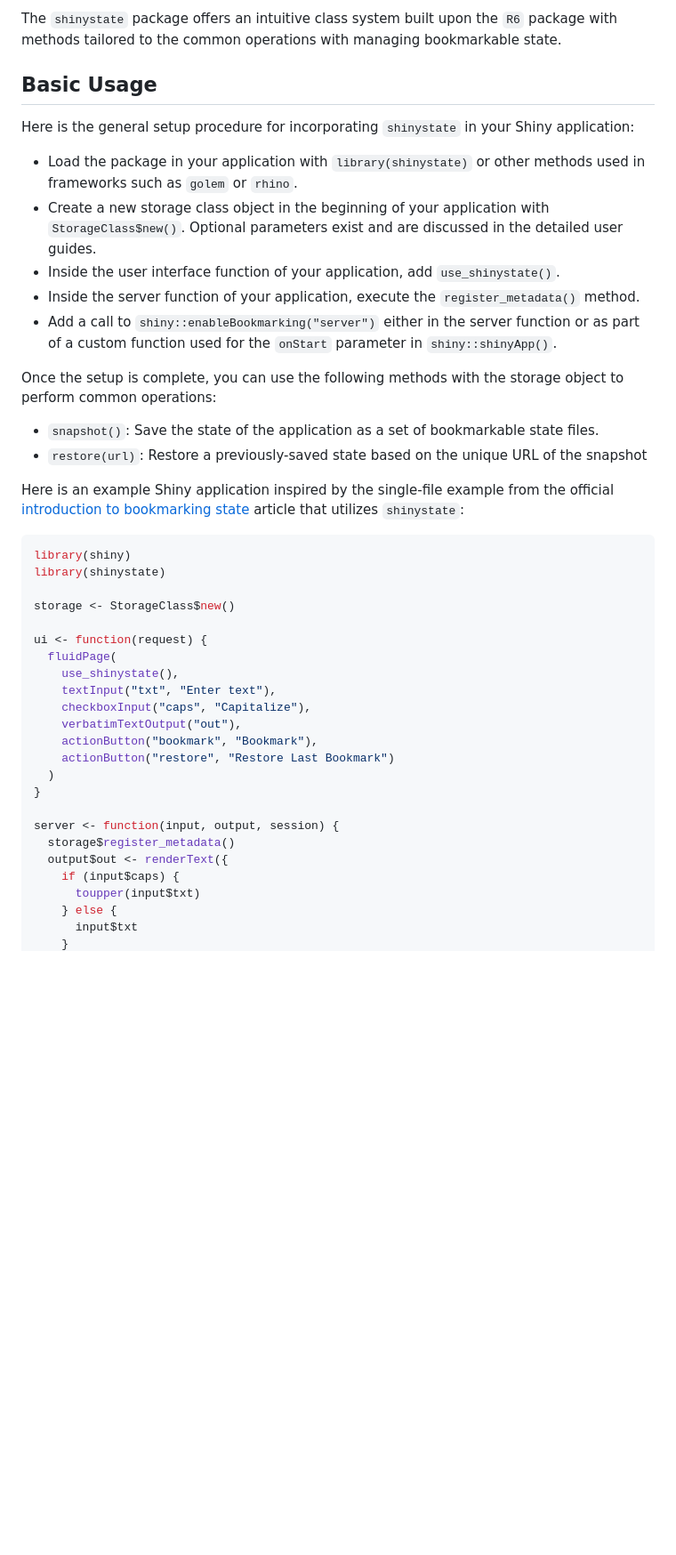
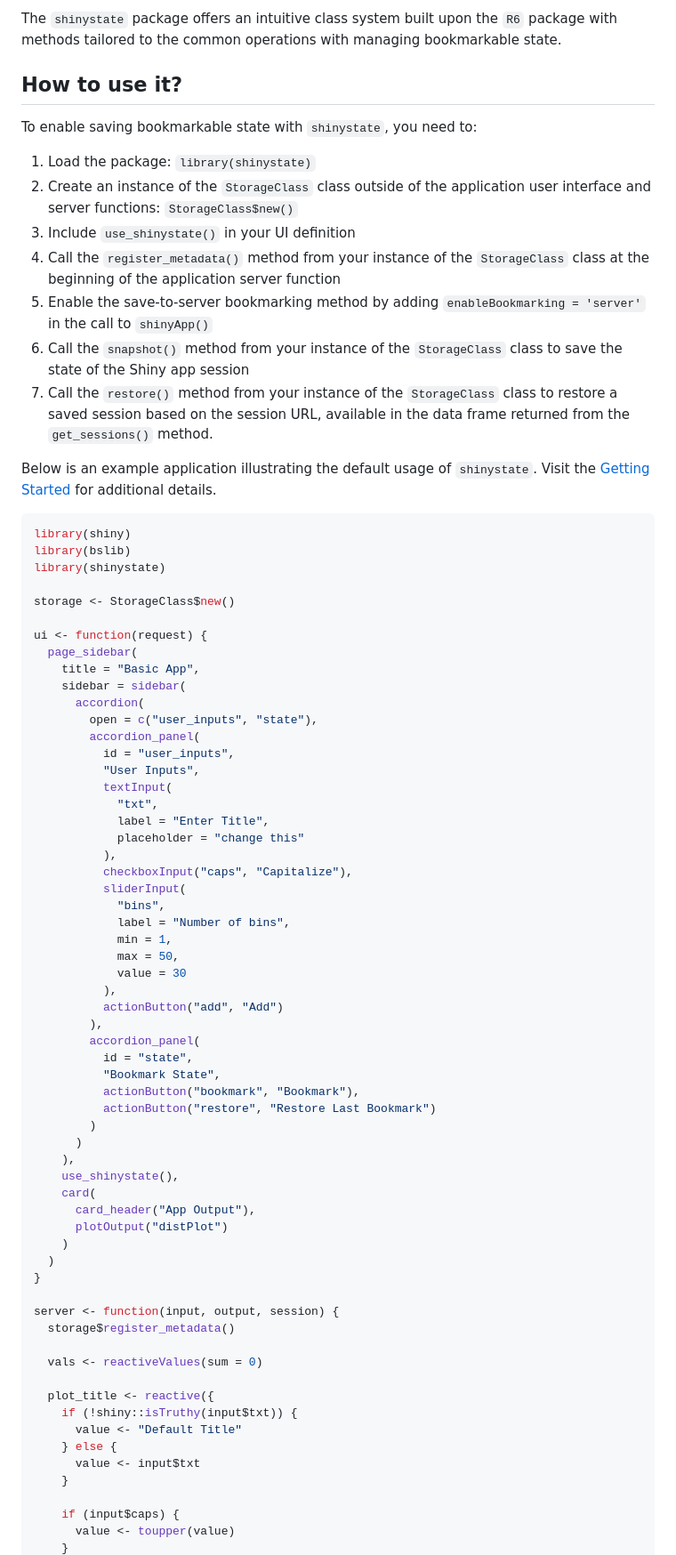
Before and after one commit to rpodcast/shinystate, a Markdown page: README.md, the part around the change printed below. Shown: that part at 89% size. Drawn GitHub-style; blank space fills up the shorter version.

Commit message:
docs: update readme example app and install instructions

````diff
--- a/README.md
+++ b/README.md
@@ -26,45 +29,80 @@ However, as applications grow in complexity and are used in high-stakes situatio
 
 The `shinystate` package offers an intuitive class system built upon the `R6` package with methods tailored to the common operations with managing bookmarkable state.
 
-## Basic Usage
+## How to use it?
 
-Here is the general setup procedure for incorporating `shinystate` in your Shiny application:
+To enable saving bookmarkable state with `shinystate`, you need to:
 
-* Load the package in your application with `library(shinystate)` or other methods used in frameworks such as `golem` or `rhino`.
-* Create a new storage class object in the beginning of your application with `StorageClass$new()`. Optional parameters exist and are discussed in the detailed user guides.
-* Inside the user interface function of your application, add `use_shinystate()`.
-* Inside the server function of your application, execute the `register_metadata()` method.
-* Add a call to `shiny::enableBookmarking("server")` either in the server function or as part of a custom function used for the `onStart` parameter in `shiny::shinyApp()`.
+1. Load the package: `library(shinystate)`
+1. Create an instance of the `StorageClass` class outside of the application user interface and server functions: `StorageClass$new()`
+1. Include `use_shinystate()` in your UI definition
+1. Call the `register_metadata()` method from your instance of the `StorageClass` class at the beginning of the application server function
+1. Enable the save-to-server bookmarking method by adding `enableBookmarking = 'server'` in the call to `shinyApp()`
+1. Call the `snapshot()` method from your instance of the `StorageClass` class to save the state of the Shiny app session
+1. Call the `restore()` method from your instance of the `StorageClass` class to restore a saved session based on the session URL, available in the data frame returned from the `get_sessions()` method.
 
-Once the setup is complete, you can use the following methods with the storage object to perform common operations:
+Below is an example application illustrating the default usage of `shinystate`. Visit the [Getting Started](https://rpodcast.github.io/shinystate/articles/shinystate.html) for additional details.
 
-* `snapshot()`: Save the state of the application as a set of bookmarkable state files.
-* `restore(url)`: Restore a previously-saved state based on the unique URL of the snapshot
-
-Here is an example Shiny application inspired by the single-file example from the official [introduction to bookmarking state](https://shiny.posit.co/r/articles/share/bookmarking-state/) article that utilizes `shinystate`:
 
 ```r
 library(shiny)
+library(bslib)
 library(shinystate)
 
 storage <- StorageClass$new()
 
 ui <- function(request) {
-  fluidPage(
+  page_sidebar(
+    title = "Basic App",
+    sidebar = sidebar(
+      accordion(
+        open = c("user_inputs", "state"),
+        accordion_panel(
+          id = "user_inputs",
+          "User Inputs",
+          textInput(
+            "txt",
+            label = "Enter Title",
+            placeholder = "change this"
+          ),
+          checkboxInput("caps", "Capitalize"),
+          sliderInput(
+            "bins",
+            label = "Number of bins",
+            min = 1,
+            max = 50,
+            value = 30
+          ),
+          actionButton("add", "Add")
+        ),
+        accordion_panel(
+          id = "state",
+          "Bookmark State",
+          actionButton("bookmark", "Bookmark"),
+          actionButton("restore", "Restore Last Bookmark")
+        )
+      )
+    ),
     use_shinystate(),
-    textInput("txt", "Enter text"),
-    checkboxInput("caps", "Capitalize"),
-    verbatimTextOutput("out"),
-    actionButton("bookmark", "Bookmark"),
-    actionButton("restore", "Restore Last Bookmark")
+    card(
+      card_header("App Output"),
+      plotOutput("distPlot")
+    )
   )
 }
 
 server <- function(input, output, session) {
   storage$register_metadata()
-  output$out <- renderText({
+
+  vals <- reactiveValues(sum = 0)
+
+  plot_title <- reactive({
+    if (!shiny::isTruthy(input$txt)) {
+      value <- "Default Title"
+    } else {
+      value <- input$txt
+    }
+
     if (input$caps) {
-      toupper(input$txt)
-    } else {
-      input$txt
+      value <- toupper(value)
     }
````
Also changed, not shown: other parts of README.md (+34 -5 lines).
